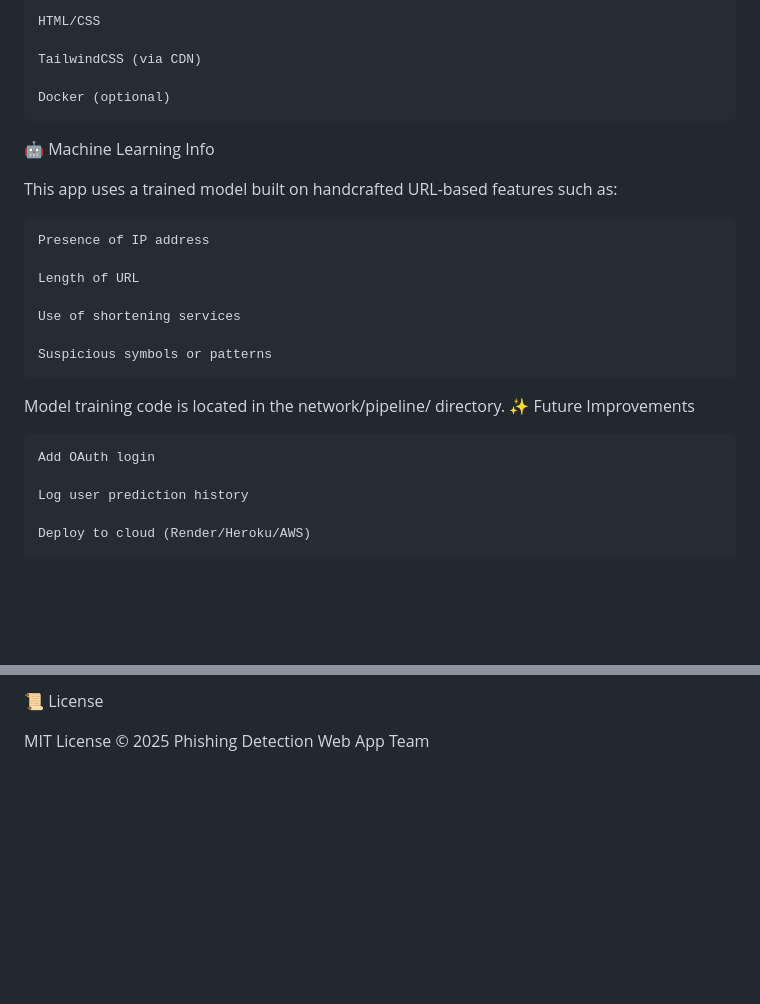
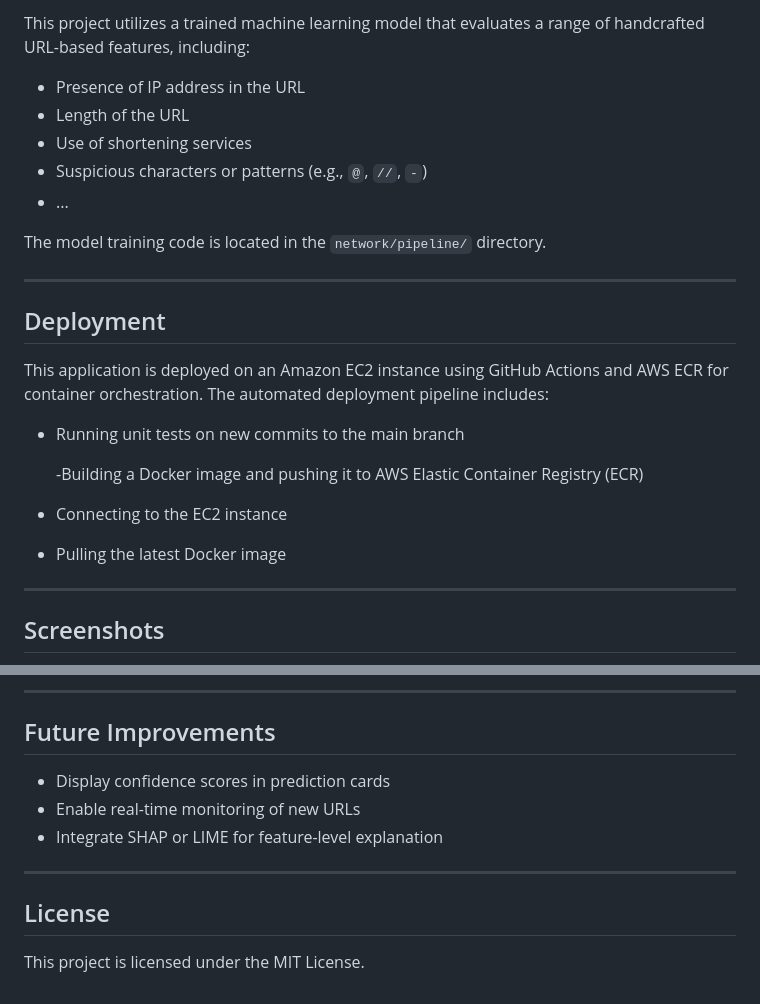
Before and after one commit to alanjos3/network_security, a Markdown page: README.md, 2 parts joined by grey strips. Rendered like a GitHub page; blank space fills up the shorter version.

```diff
--- a/README.md
+++ b/README.md
@@ -105,28 +158,30 @@ docker run -p -d 5000:5000 phishing-detector
 
-    HTML/CSS
+This project utilizes a trained machine learning model that evaluates a range of handcrafted URL-based features, including:
 
-    TailwindCSS (via CDN)
+- Presence of IP address in the URL
+- Length of the URL
+- Use of shortening services
+- Suspicious characters or patterns (e.g., `@`, `//`, `-`)
+- ...
 
-    Docker (optional)
+The model training code is located in the `network/pipeline/` directory.
 
-🤖 Machine Learning Info
+---
 
-This app uses a trained model built on handcrafted URL-based features such as:
+## Deployment
 
-    Presence of IP address
+This application is deployed on an Amazon EC2 instance using GitHub Actions and AWS ECR for container orchestration. The automated deployment pipeline includes:
 
-    Length of URL
+ - Running unit tests on new commits to the main branch
 
-    Use of shortening services
+   -Building a Docker image and pushing it to AWS Elastic Container Registry (ECR)
 
-    Suspicious symbols or patterns
+  - Connecting to the EC2 instance
 
-Model training code is located in the network/pipeline/ directory.
-✨ Future Improvements
+- Pulling the latest Docker image
 
-    Add OAuth login
 
-    Log user prediction history
+---
 
-    Deploy to cloud (Render/Heroku/AWS)
+## Screenshots
 
@@ -134,4 +192,14 @@ Model training code is located in the network/pipeline/ directory.
 
-📜 License
+---
 
-MIT License © 2025 Phishing Detection Web App Team
+## Future Improvements
+
+- Display confidence scores in prediction cards
+- Enable real-time monitoring of new URLs
+- Integrate SHAP or LIME for feature-level explanation
+
+---
+
+## License
+
+This project is licensed under the MIT License.
```
Also changed, not shown: other parts of README.md (+125 -69 lines).
